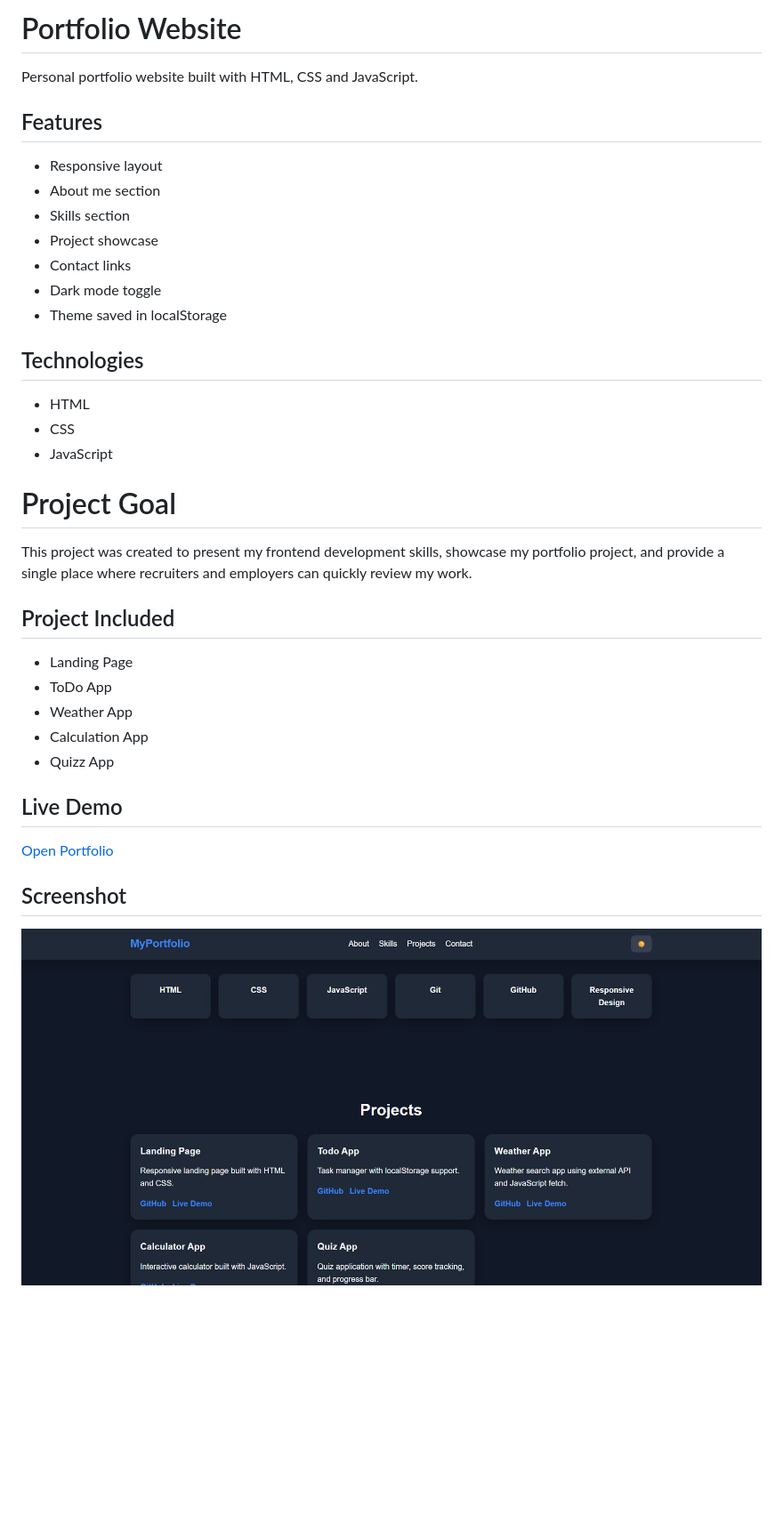
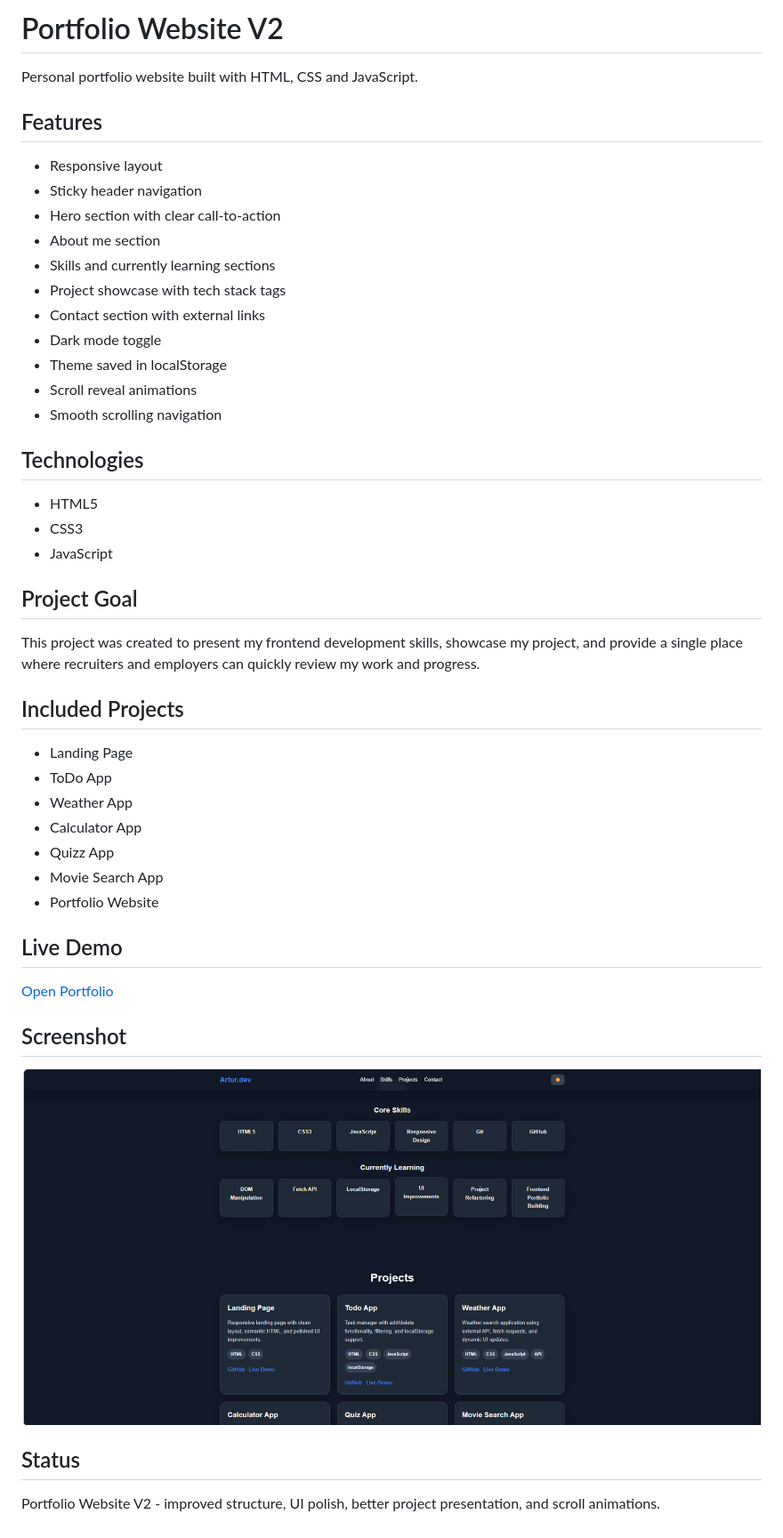
Before and after one commit to SnowT91/portfolio-website, a Markdown page: README.md, the part around one of its changes. Shown at 89% size. GitHub-like rendering; pictures changed too: images/screenshot.png; blank space fills up the shorter version.

Commit message:
docs: update portfolio README and screenshot

```diff
--- a/README.md
+++ b/README.md
@@ -1,34 +1,40 @@
-# Portfolio Website
+# Portfolio Website V2
 
 Personal portfolio website built with HTML, CSS and JavaScript.
 
 ## Features
 
 - Responsive layout
+- Sticky header navigation
+- Hero section with clear call-to-action
 - About me section
-- Skills section
-- Project showcase
-- Contact links
+- Skills and currently learning sections
+- Project showcase with tech stack tags
+- Contact section with external links
 - Dark mode toggle
 - Theme saved in localStorage
+- Scroll reveal animations
+- Smooth scrolling navigation
 
 ## Technologies
 
-- HTML
-- CSS
+- HTML5
+- CSS3
 - JavaScript
 
-# Project Goal
+## Project Goal
 
-This project was created to present my frontend development skills, showcase my portfolio project, and provide a single place where recruiters and employers can quickly review my work.
+This project was created to present my frontend development skills, showcase my project, and provide a single place where recruiters and employers can quickly review my work and progress.
 
-## Project Included
+## Included Projects
 
 - Landing Page
 - ToDo App
 - Weather App
-- Calculation App
+- Calculator App
 - Quizz App
+- Movie Search App
+- Portfolio Website
 
 ## Live Demo
 
@@ -37,3 +43,7 @@ This project was created to present my frontend development skills, showcase my
 ## Screenshot
 
 ![Portfolio Screenshot](images/screenshot.png)
+
+## Status
+
+Portfolio Website V2 - improved structure, UI polish, better project presentation, and scroll animations.
```
Also changed, not shown: other parts of README.md (+1 -1 lines).
